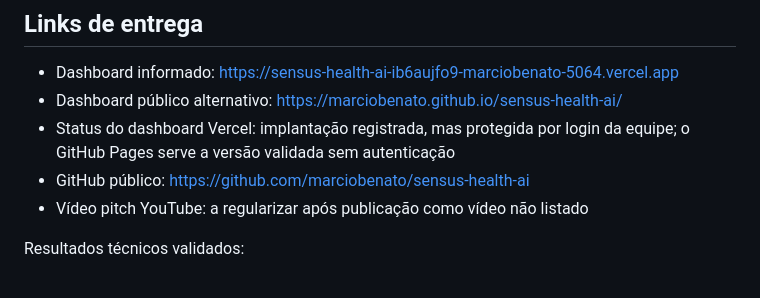
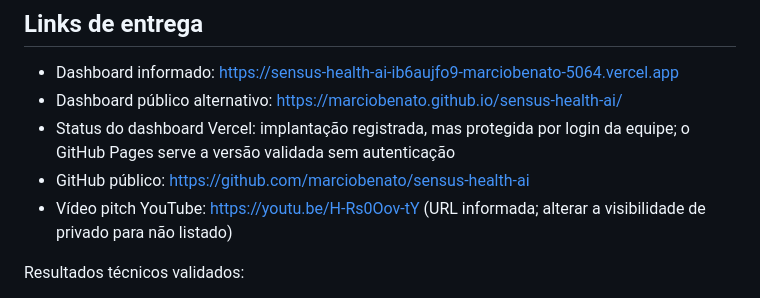
Before and after one commit to marciobenato/sensus-health-ai, a Markdown page: README.md, the part around the change. GitHub-like rendering.

Commit message:
docs: registra URL do video pitch

```diff
--- a/README.md
+++ b/README.md
@@ -14,7 +14,7 @@ O fluxo as-built utiliza fontes públicas do Ministério da Saúde/DATASUS, cons
 - Dashboard público alternativo: https://marciobenato.github.io/sensus-health-ai/
 - Status do dashboard Vercel: implantação registrada, mas protegida por login da equipe; o GitHub Pages serve a versão validada sem autenticação
 - GitHub público: https://github.com/marciobenato/sensus-health-ai
-- Vídeo pitch YouTube: a regularizar após publicação como vídeo não listado
+- Vídeo pitch YouTube: https://youtu.be/H-Rs0Oov-tY (URL informada; alterar a visibilidade de privado para não listado)
 
 Resultados técnicos validados:
 
```
